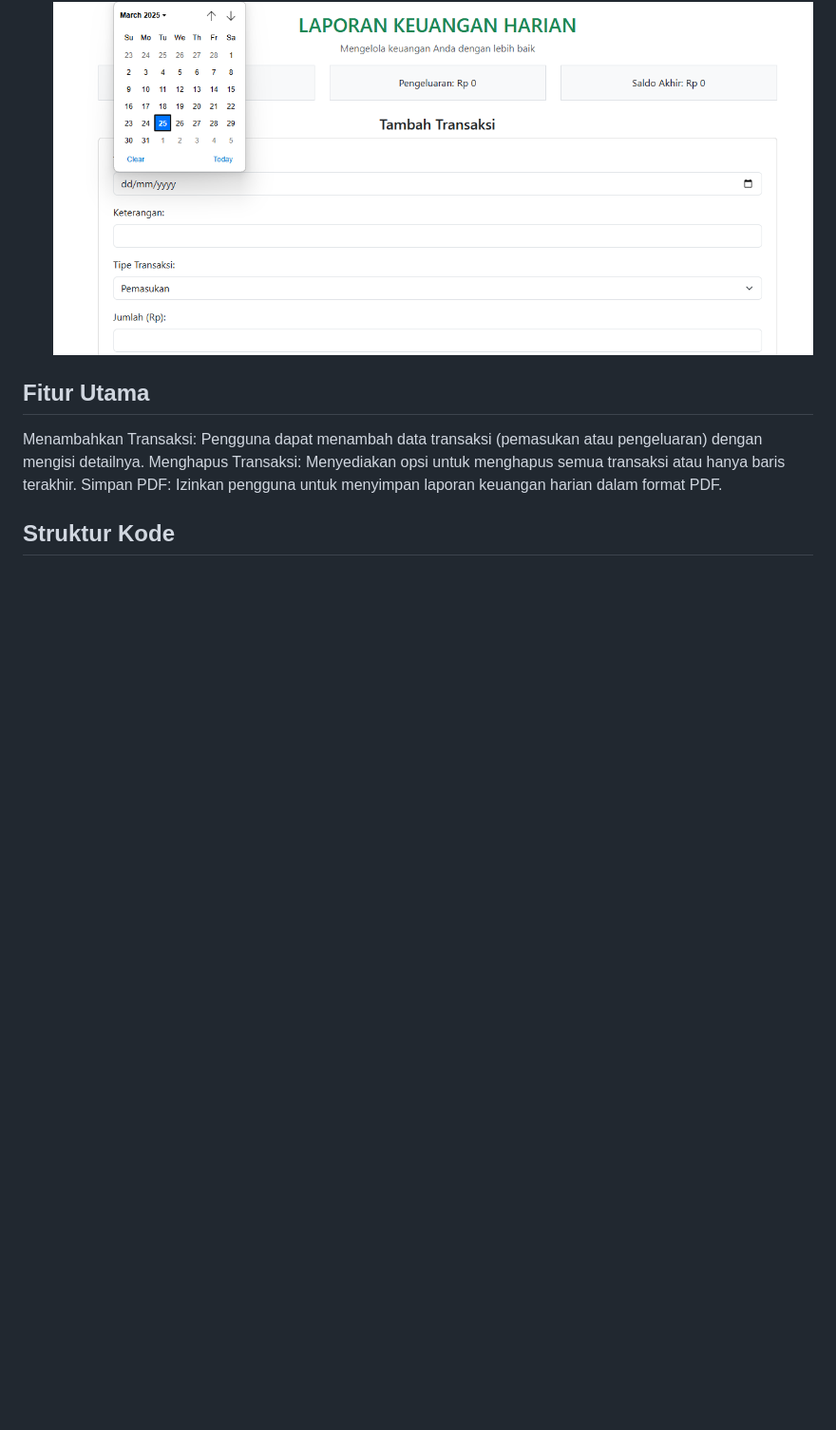
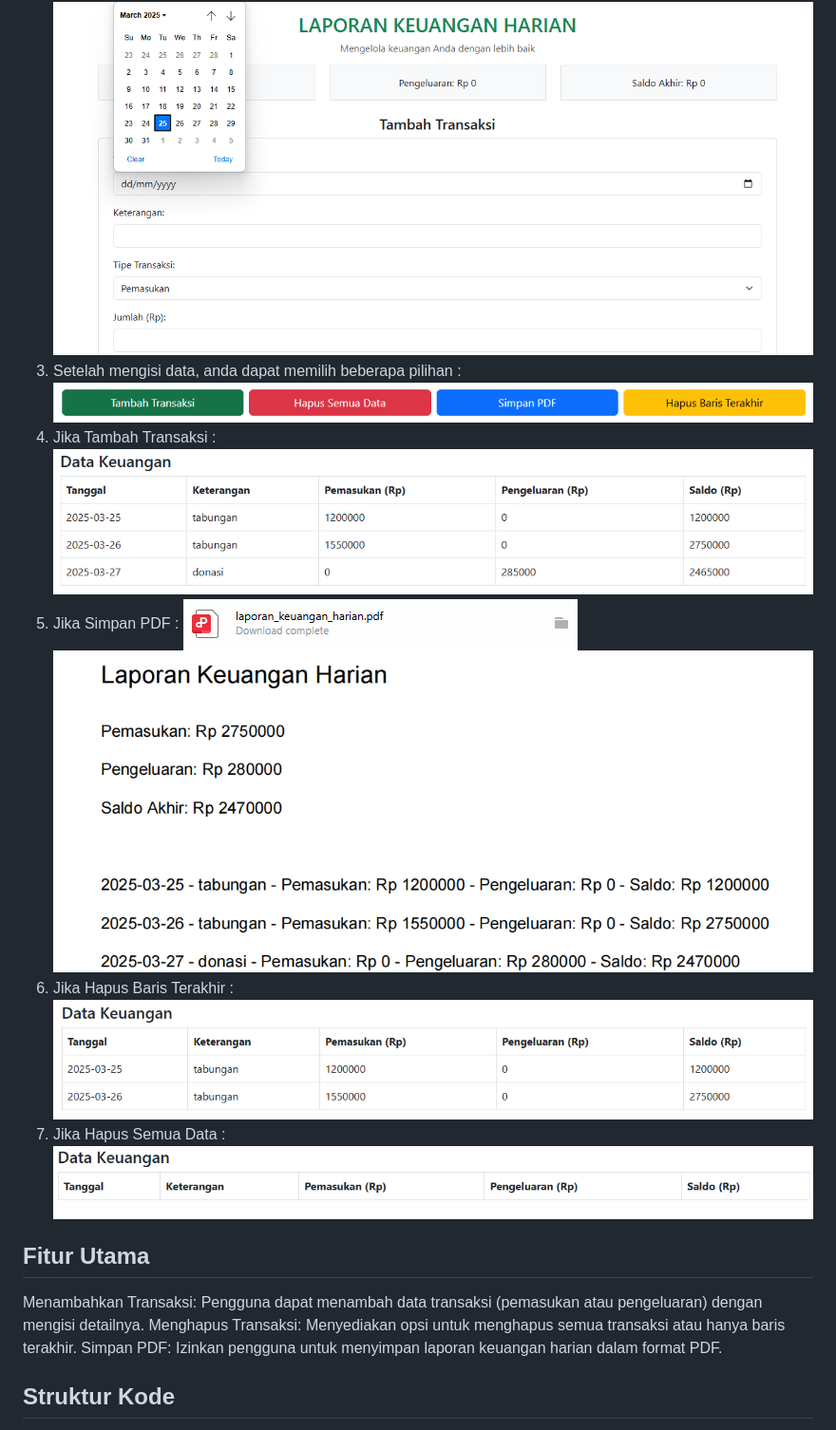
Before and after one commit to StevanyAngel/StevanyAngel-LaporanKeuanganHarian, a Markdown page: README.md, the part around the change printed below. Shown: that part at 95% size. Drawn GitHub-style; pictures changed too: image/2.png (added), image/3.png (added), image/4.png (added); blank space fills up the shorter version.

Commit message:
add 2-7.png

```diff
--- a/README.md
+++ b/README.md
@@ -25,4 +25,15 @@ Koneksi internet untuk mengakses CDN Bootstrap dan jsPDF.
    ![alt text](https://github.com/StevanyAngel/StevanyAngel-LaporanKeuanganHarian/blob/main/image/1.png?raw=true)
+3. Setelah mengisi data, anda dapat memilih beberapa pilihan :
+   ![alt text](https://github.com/StevanyAngel/StevanyAngel-LaporanKeuanganHarian/blob/main/image/2.png?raw=true)
+4. Jika Tambah Transaksi :
+   ![alt text](https://github.com/StevanyAngel/StevanyAngel-LaporanKeuanganHarian/blob/main/image/3.png?raw=true)
+5. Jika Simpan PDF :
+   ![alt text](https://github.com/StevanyAngel/StevanyAngel-LaporanKeuanganHarian/blob/main/image/4.png?raw=true)
+   ![alt text](https://github.com/StevanyAngel/StevanyAngel-LaporanKeuanganHarian/blob/main/image/5.png?raw=true)
+6. Jika Hapus Baris Terakhir :
+   ![alt text](https://github.com/StevanyAngel/StevanyAngel-LaporanKeuanganHarian/blob/main/image/6.png?raw=true)
+7. Jika Hapus Semua Data :
+   ![alt text](https://github.com/StevanyAngel/StevanyAngel-LaporanKeuanganHarian/blob/main/image/7.png?raw=true)
 
 ## Fitur Utama
 
```
Also changed, not shown: other parts of README.md (+1 -1 lines), 1 other file.
